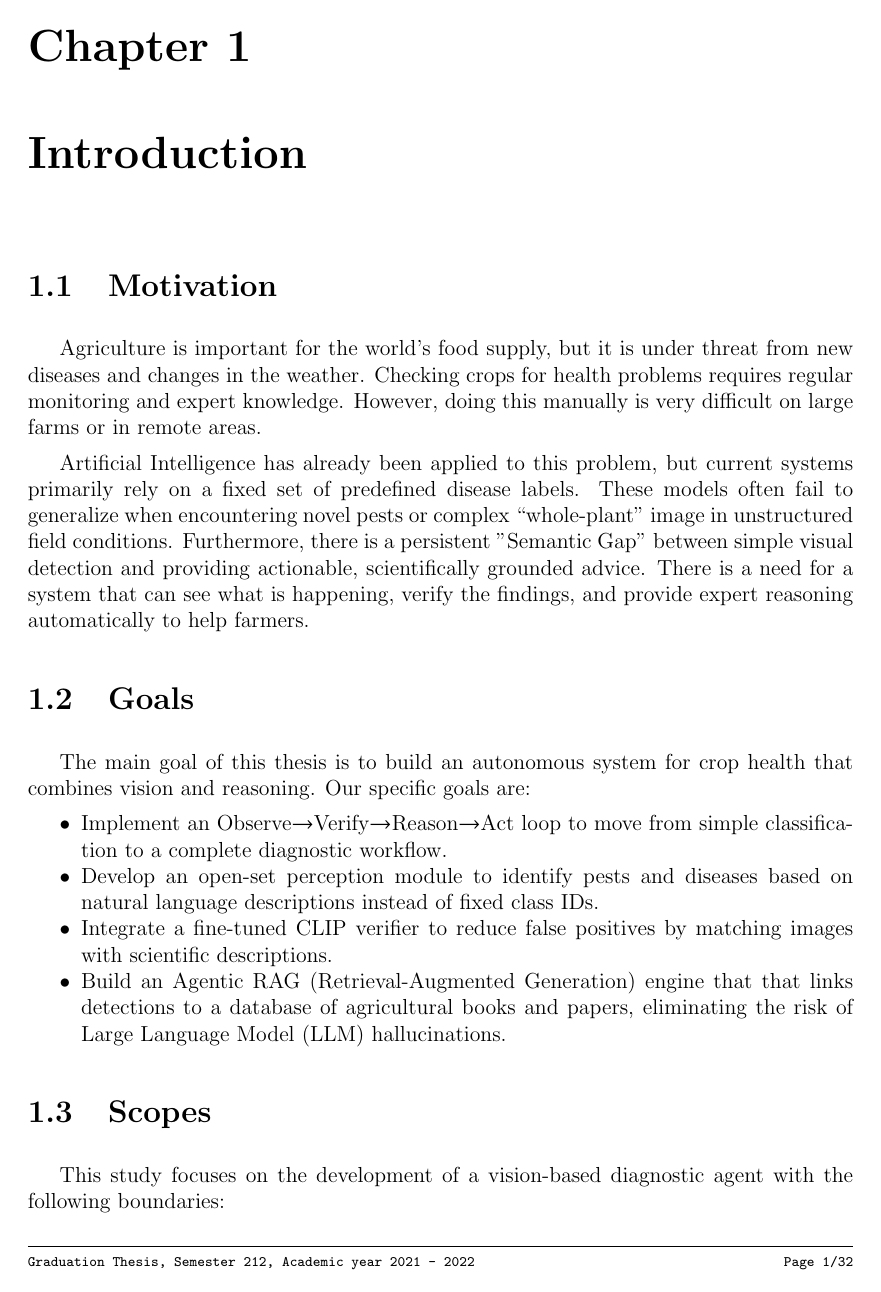
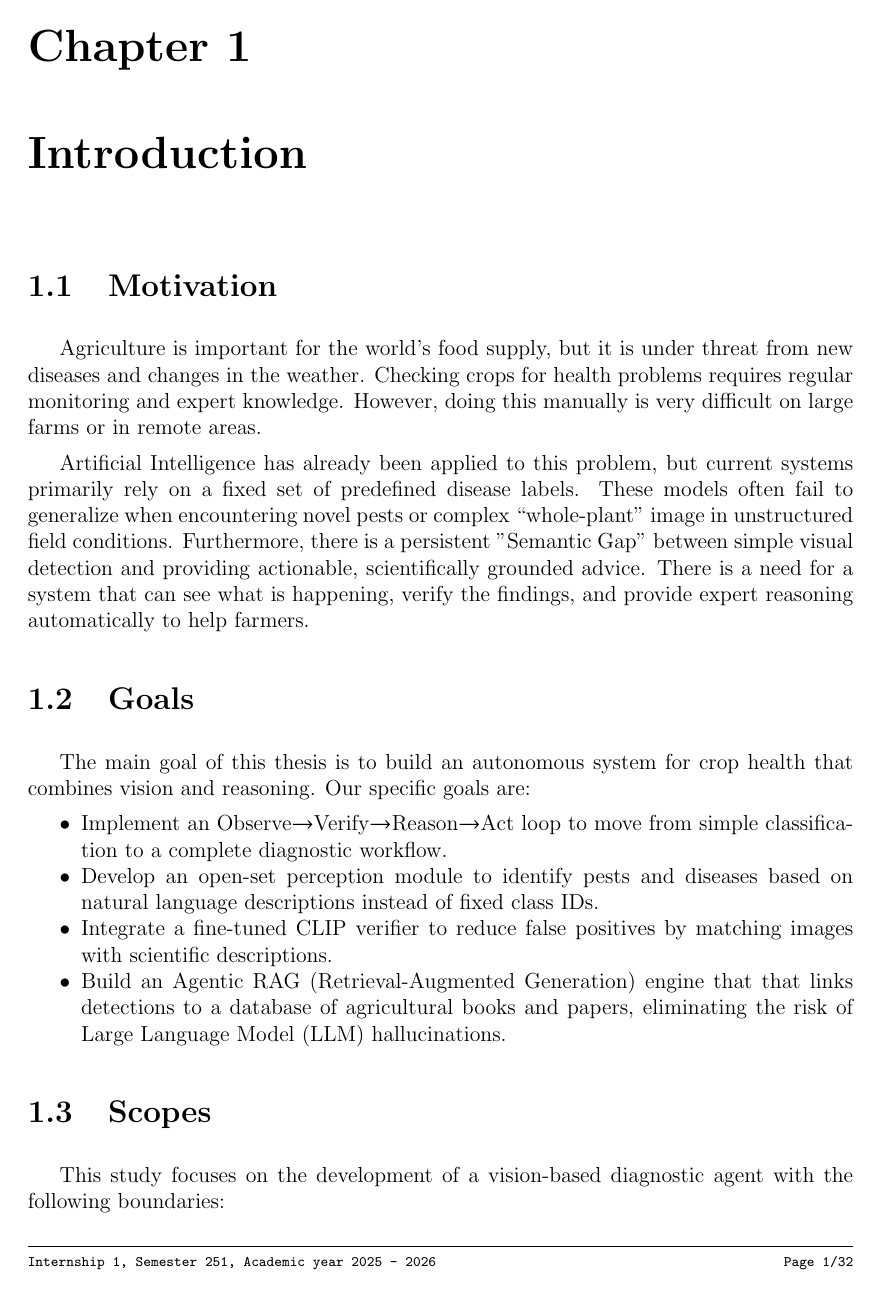
Before and after one commit to dirtyg2120/multimodal-crop-agent, a LaTeX thesis (report/report.tex): page 8 of 39. Compiled offline with pdfLaTeX.

Commit message:
chore: update report

```diff
--- a/report/report.tex
+++ b/report/report.tex
@@ -141,7 +141,7 @@
 \fancypagestyle{open}{%
 	\fancyhf{}%
 	%\fancyfoot{} % clear all footer fields
-	\fancyfoot[L]{\scriptsize \ttfamily Graduation Thesis, Semester 212, Academic year 2021 - 2022}
+	\fancyfoot[L]{\scriptsize \ttfamily Internship 1, Semester 251, Academic year 2025 - 2026}
 	\fancyfoot[R]{\scriptsize \ttfamily Page {\thepage}/\pageref{LastPage}}
 	\renewcommand{\headrulewidth}{0pt}
 	\renewcommand{\footrulewidth}{0.3pt}
@@ -167,7 +167,7 @@
 			\tiny \bf
 		\end{tabular}
 	}
-	\fancyfoot[L]{\scriptsize \ttfamily Graduation Thesis, Semester 2, Academic year 2021 - 2022}
+	\fancyfoot[L]{\scriptsize \ttfamily Internship 1, Semester 251, Academic year 2025 - 2026}
 	\fancyfoot[R]{\scriptsize \ttfamily Page {\thepage}/\pageref{LastPage}}
 	\renewcommand{\headrulewidth}{0.3pt}
 	\renewcommand{\footrulewidth}{0.3pt}
```
Also changed, not shown: report/images/knowledge.png (added).
